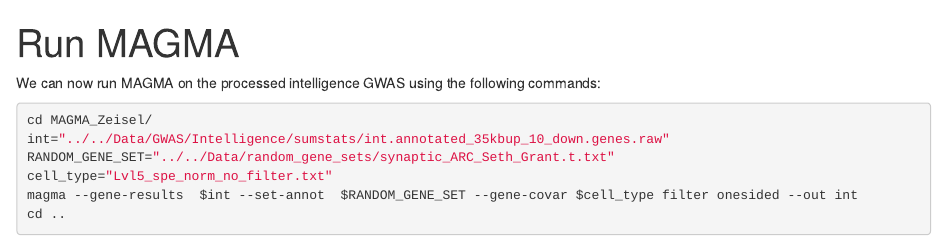
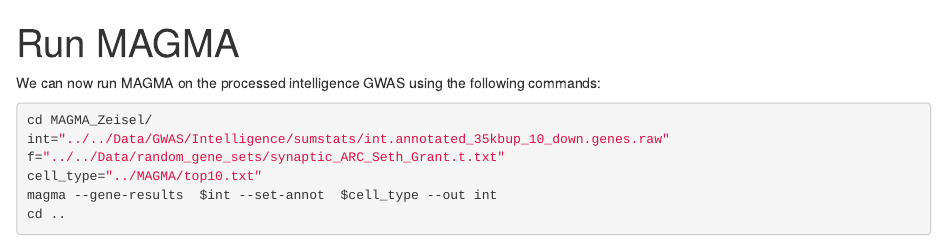
Before and after one commit to jbryois/scRNA_disease, an R Markdown document (Code_Paper/Code_Zeisel/run_MAGMA.Rmd): the page in a window 1100 px wide, from its top. The pictures show the output file Code_Paper/Code_Zeisel/run_MAGMA.html that the author committed with the source, opened offline.

Commit message:
update MAGMA run

````diff
--- a/Code_Paper/Code_Zeisel/run_MAGMA.Rmd
+++ b/Code_Paper/Code_Zeisel/run_MAGMA.Rmd
@@ -10,8 +10,8 @@ We can now run MAGMA on the processed intelligence GWAS using the following comm
 ```{R,eval=FALSE}
 cd MAGMA_Zeisel/
 int="../../Data/GWAS/Intelligence/sumstats/int.annotated_35kbup_10_down.genes.raw"
-RANDOM_GENE_SET="../../Data/random_gene_sets/synaptic_ARC_Seth_Grant.t.txt"
-cell_type="Lvl5_spe_norm_no_filter.txt"
-magma --gene-results  $int --set-annot  $RANDOM_GENE_SET --gene-covar $cell_type filter onesided --out int
+f="../../Data/random_gene_sets/synaptic_ARC_Seth_Grant.t.txt"
+cell_type="../MAGMA/top10.txt"
+magma --gene-results  $int --set-annot  $cell_type --out int
 cd ..
 ```
````
Also changed, not shown: Code_Paper/Code_Zeisel/run_MAGMA.html, Code_Paper/Code_Zeisel/run_MAGMA.md.
